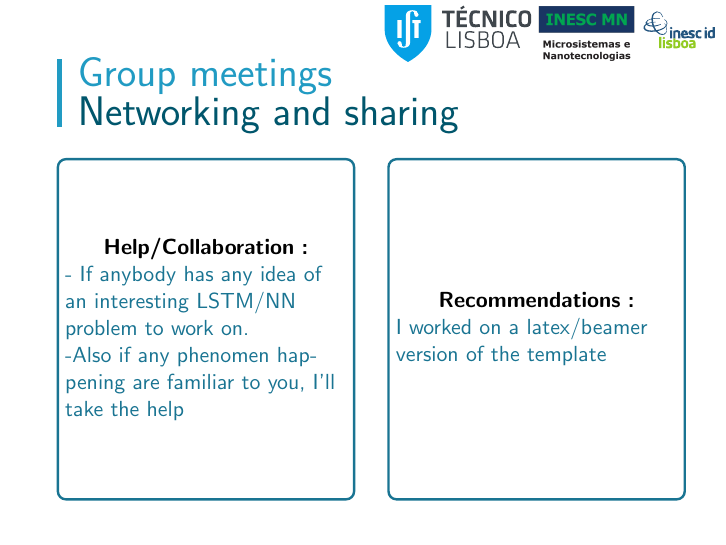
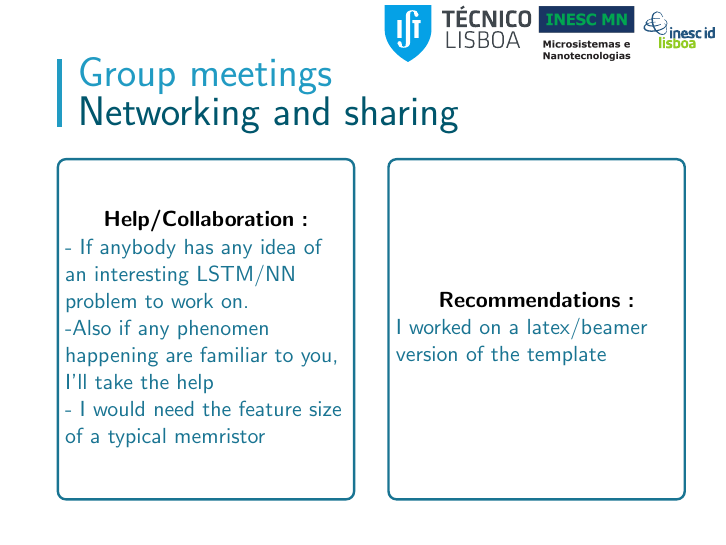
Before and after one commit to bicheTortue/MSc-thesis, LaTeX slides (diapo/05-06-23_meeting/main.tex): page 16 of 16. Compiled offline with pdfLaTeX.

Commit message:
One more help i need

```diff
--- a/diapo/05-06-23_meeting/main.tex
+++ b/diapo/05-06-23_meeting/main.tex
@@ -154,7 +154,7 @@
 
 \begin{frame}{Networking and sharing}
   \begin{tikzpicture}
-      \leftRect{Help/Collaboration :}{- If anybody has any idea of an interesting LSTM/NN problem to work on.\\-Also if any phenomen happening are familiar to you, I'll take the help}
+    \leftRect{Help/Collaboration :}{- If anybody has any idea of an interesting LSTM/NN problem to work on.\\-Also if any phenomen happening are familiar to you, I'll take the help\\- I would need the feature size of a typical memristor}
 
     \rightRect{Recommendations :}{I worked on a latex/beamer version of the template}
   \end{tikzpicture}
```
Lines whose indentation alone changed are shown as unchanged.
